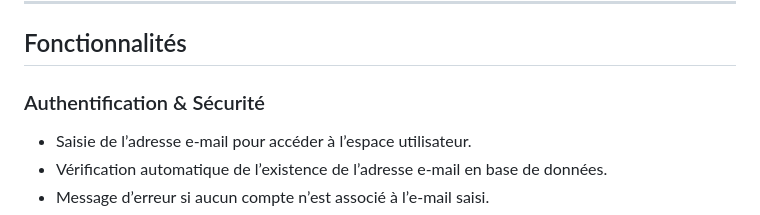
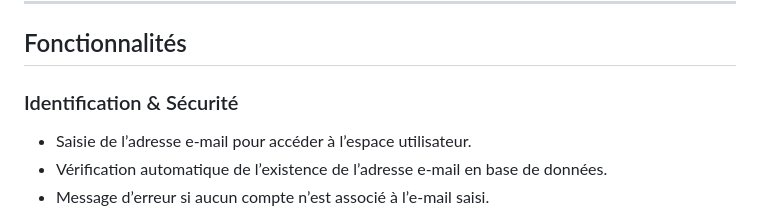
Before and after one commit to b3rnvrd/PAYsible, a Markdown page: README.md, the part around the change. Rendered like a GitHub page.

```diff
--- a/README.md
+++ b/README.md
@@ -52,7 +52,7 @@ L'application suit une architecture MVC modulaire séparant les routes Web (rend
 
 ## Fonctionnalités
 
-### Authentification & Sécurité
+### Identification & Sécurité
 * Saisie de l’adresse e-mail pour accéder à l’espace utilisateur.
 * Vérification automatique de l’existence de l’adresse e-mail en base de données.
 * Message d’erreur si aucun compte n’est associé à l’e-mail saisi.
```
